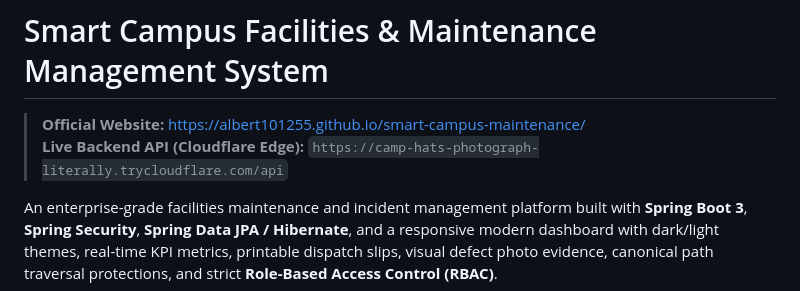
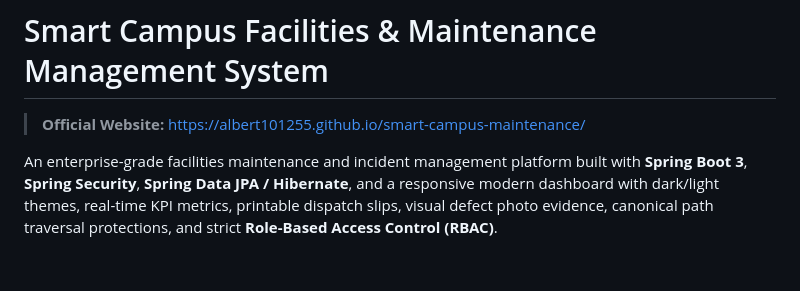
Before and after one commit to Albert101255/smart-campus-maintenance, a Markdown page: README.md, the part around the change. Rendered like a GitHub page; blank space fills up the shorter version.

Commit message:
docs: remove temporary Cloudflare Edge URL from README

```diff
--- a/README.md
+++ b/README.md
@@ -1,7 +1,6 @@
 # Smart Campus Facilities & Maintenance Management System
 
 > **Official Website:** [https://albert101255.github.io/smart-campus-maintenance/](https://albert101255.github.io/smart-campus-maintenance/)
-> **Live Backend API (Cloudflare Edge):** `https://camp-hats-photograph-literally.trycloudflare.com/api`
 
 An enterprise-grade facilities maintenance and incident management platform built with **Spring Boot 3**, **Spring Security**, **Spring Data JPA / Hibernate**, and a responsive modern dashboard with dark/light themes, real-time KPI metrics, printable dispatch slips, visual defect photo evidence, canonical path traversal protections, and strict **Role-Based Access Control (RBAC)**.
 
```
